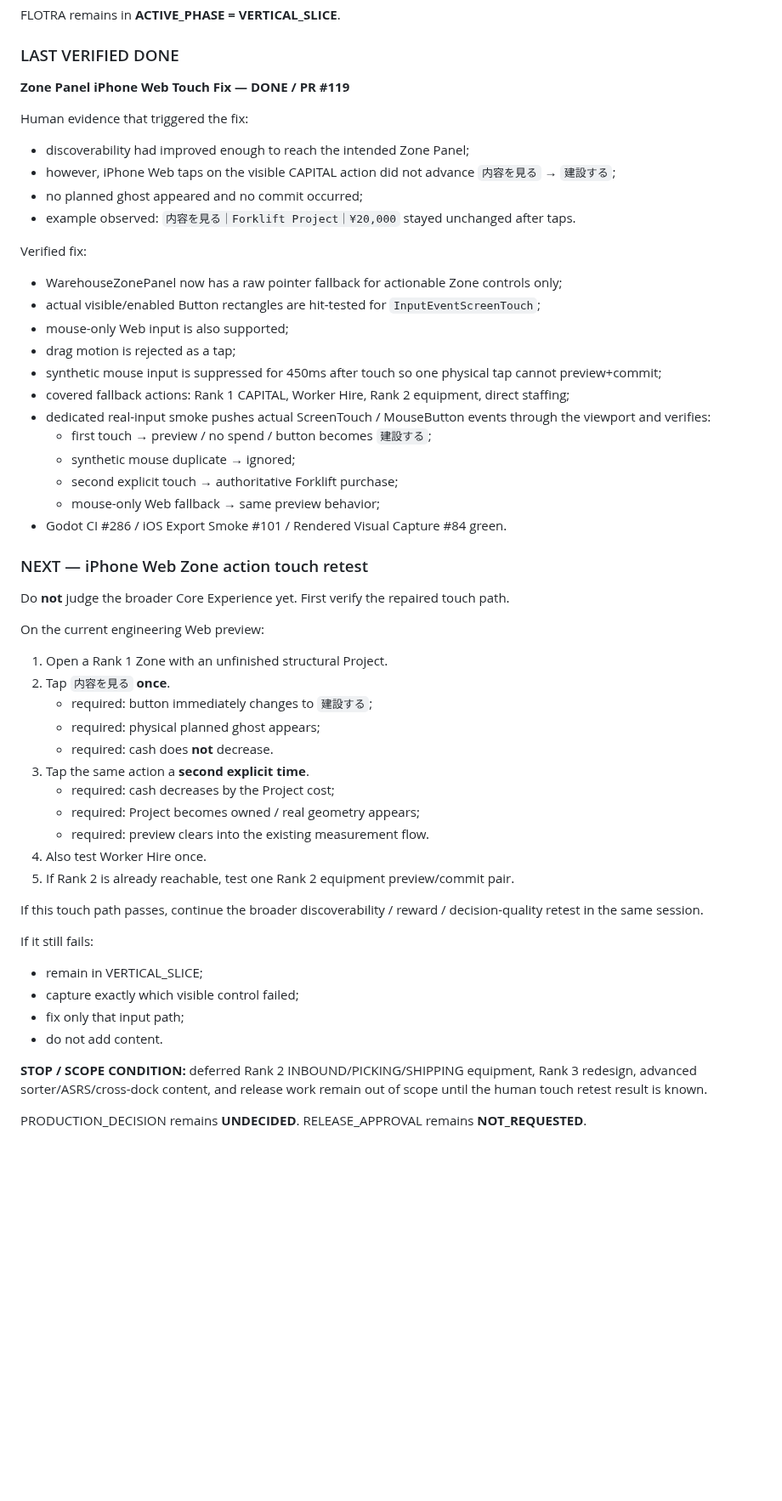
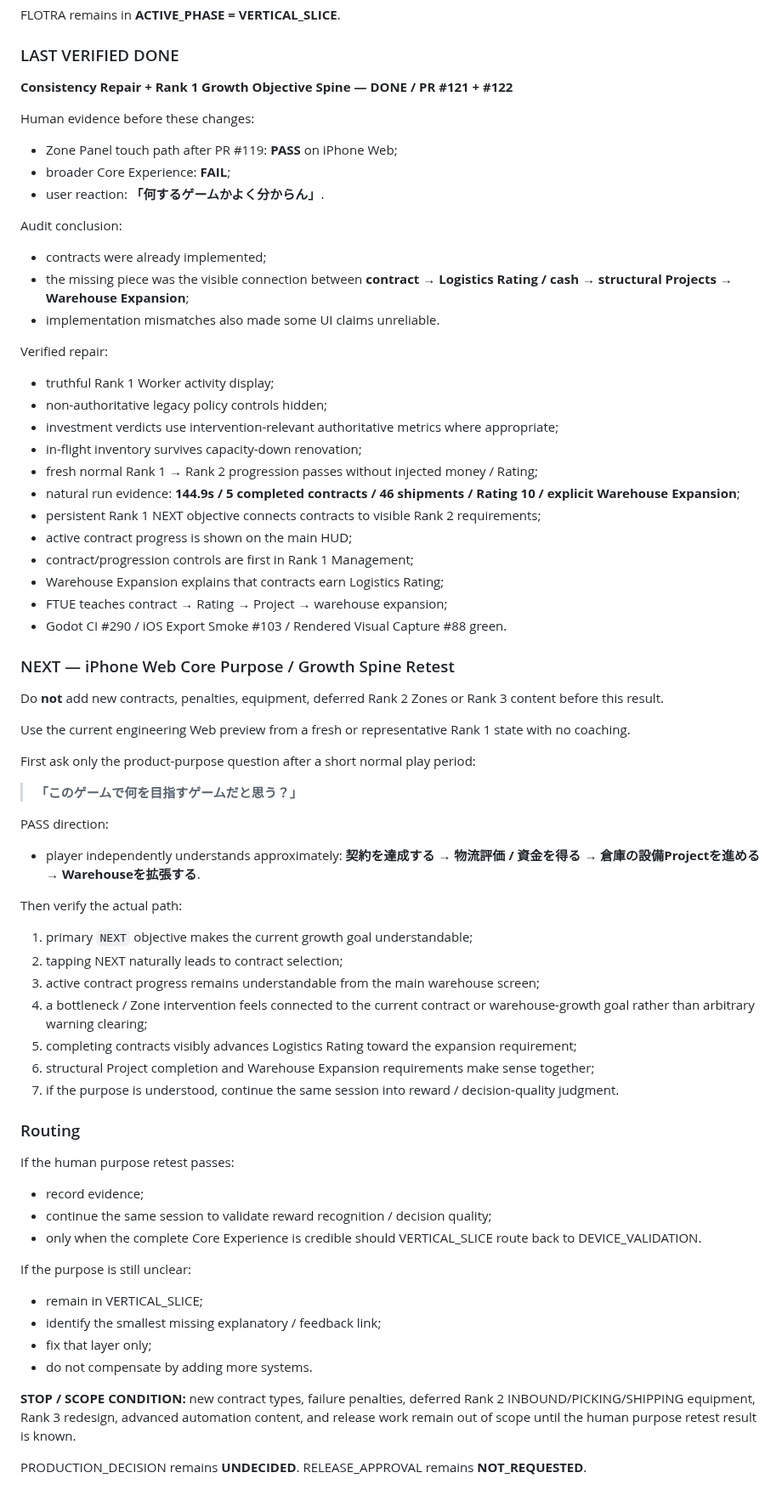
Before and after one commit to 48wr9f4wgp-lab/Logistics-Boss, a Markdown page: HANDOFF.md, the part around one of its changes. Shown at 85% size. Rendered like a GitHub page; blank space fills up the shorter version.

Commit message:
Advance handoff to Core Purpose retest

```diff
--- a/HANDOFF.md
+++ b/HANDOFF.md
@@ -652,55 +743,69 @@ FLOTRA remains in **ACTIVE_PHASE = VERTICAL_SLICE**.
 
 ### LAST VERIFIED DONE
 
-**Zone Panel iPhone Web Touch Fix — DONE / PR #119**
+**Consistency Repair + Rank 1 Growth Objective Spine — DONE / PR #121 + #122**
 
-Human evidence that triggered the fix:
-- discoverability had improved enough to reach the intended Zone Panel;
-- however, iPhone Web taps on the visible CAPITAL action did not advance `内容を見る` → `建設する`;
-- no planned ghost appeared and no commit occurred;
-- example observed: `内容を見る｜Forklift Project｜¥20,000` stayed unchanged after taps.
+Human evidence before these changes:
+- Zone Panel touch path after PR #119: **PASS** on iPhone Web;
+- broader Core Experience: **FAIL**;
+- user reaction: **「何するゲームかよく分からん」**.
 
-Verified fix:
-- WarehouseZonePanel now has a raw pointer fallback for actionable Zone controls only;
-- actual visible/enabled Button rectangles are hit-tested for `InputEventScreenTouch`;
-- mouse-only Web input is also supported;
-- drag motion is rejected as a tap;
-- synthetic mouse input is suppressed for 450ms after touch so one physical tap cannot preview+commit;
-- covered fallback actions: Rank 1 CAPITAL, Worker Hire, Rank 2 equipment, direct staffing;
-- dedicated real-input smoke pushes actual ScreenTouch / MouseButton events through the viewport and verifies:
-  - first touch → preview / no spend / button becomes `建設する`;
-  - synthetic mouse duplicate → ignored;
-  - second explicit touch → authoritative Forklift purchase;
-  - mouse-only Web fallback → same preview behavior;
-- Godot CI #286 / iOS Export Smoke #101 / Rendered Visual Capture #84 green.
+Audit conclusion:
+- contracts were already implemented;
+- the missing piece was the visible connection between **contract → Logistics Rating / cash → structural Projects → Warehouse Expansion**;
+- implementation mismatches also made some UI claims unreliable.
 
-### NEXT — iPhone Web Zone action touch retest
+Verified repair:
+- truthful Rank 1 Worker activity display;
+- non-authoritative legacy policy controls hidden;
+- investment verdicts use intervention-relevant authoritative metrics where appropriate;
+- in-flight inventory survives capacity-down renovation;
+- fresh normal Rank 1 → Rank 2 progression passes without injected money / Rating;
+- natural run evidence: **144.9s / 5 completed contracts / 46 shipments / Rating 10 / explicit Warehouse Expansion**;
+- persistent Rank 1 NEXT objective connects contracts to visible Rank 2 requirements;
+- active contract progress is shown on the main HUD;
+- contract/progression controls are first in Rank 1 Management;
+- Warehouse Expansion explains that contracts earn Logistics Rating;
+- FTUE teaches contract → Rating → Project → warehouse expansion;
+- Godot CI #290 / iOS Export Smoke #103 / Rendered Visual Capture #88 green.
 
-Do **not** judge the broader Core Experience yet. First verify the repaired touch path.
+### NEXT — iPhone Web Core Purpose / Growth Spine Retest
 
-On the current engineering Web preview:
+Do **not** add new contracts, penalties, equipment, deferred Rank 2 Zones or Rank 3 content before this result.
 
-1. Open a Rank 1 Zone with an unfinished structural Project.
-2. Tap `内容を見る` **once**.
-   - required: button immediately changes to `建設する`;
-   - required: physical planned ghost appears;
-   - required: cash does **not** decrease.
-3. Tap the same action a **second explicit time**.
-   - required: cash decreases by the Project cost;
-   - required: Project becomes owned / real geometry appears;
-   - required: preview clears into the existing measurement flow.
-4. Also test Worker Hire once.
-5. If Rank 2 is already reachable, test one Rank 2 equipment preview/commit pair.
+Use the current engineering Web preview from a fresh or representative Rank 1 state with no coaching.
 
-If this touch path passes, continue the broader discoverability / reward / decision-quality retest in the same session.
+First ask only the product-purpose question after a short normal play period:
 
-If it still fails:
+> **「このゲームで何を目指すゲームだと思う？」**
+
+PASS direction:
+- player independently understands approximately:
+  **契約を達成する → 物流評価 / 資金を得る → 倉庫の設備Projectを進める → Warehouseを拡張する**.
+
+Then verify the actual path:
+1. primary `NEXT` objective makes the current growth goal understandable;
+2. tapping NEXT naturally leads to contract selection;
+3. active contract progress remains understandable from the main warehouse screen;
+4. a bottleneck / Zone intervention feels connected to the current contract or warehouse-growth goal rather than arbitrary warning clearing;
+5. completing contracts visibly advances Logistics Rating toward the expansion requirement;
+6. structural Project completion and Warehouse Expansion requirements make sense together;
+7. if the purpose is understood, continue the same session into reward / decision-quality judgment.
+
+### Routing
+
+If the human purpose retest passes:
+- record evidence;
+- continue the same session to validate reward recognition / decision quality;
+- only when the complete Core Experience is credible should VERTICAL_SLICE route back to DEVICE_VALIDATION.
+
+If the purpose is still unclear:
 - remain in VERTICAL_SLICE;
-- capture exactly which visible control failed;
-- fix only that input path;
-- do not add content.
+- identify the smallest missing explanatory / feedback link;
+- fix that layer only;
+- do not compensate by adding more systems.
 
-**STOP / SCOPE CONDITION:** deferred Rank 2 INBOUND/PICKING/SHIPPING equipment, Rank 3 redesign, advanced sorter/ASRS/cross-dock content, and release work remain out of scope until the human touch retest result is known.
+**STOP / SCOPE CONDITION:** new contract types, failure penalties, deferred Rank 2 INBOUND/PICKING/SHIPPING equipment, Rank 3 redesign, advanced automation content, and release work remain out of scope until the human purpose retest result is known.
 
 PRODUCTION_DECISION remains **UNDECIDED**.
 RELEASE_APPROVAL remains **NOT_REQUESTED**.
```
Also changed, not shown: other parts of HANDOFF.md (+101 -10 lines).
